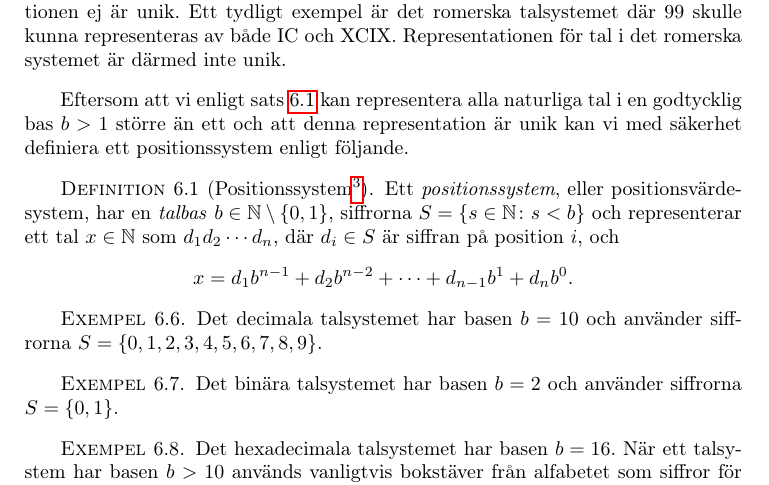
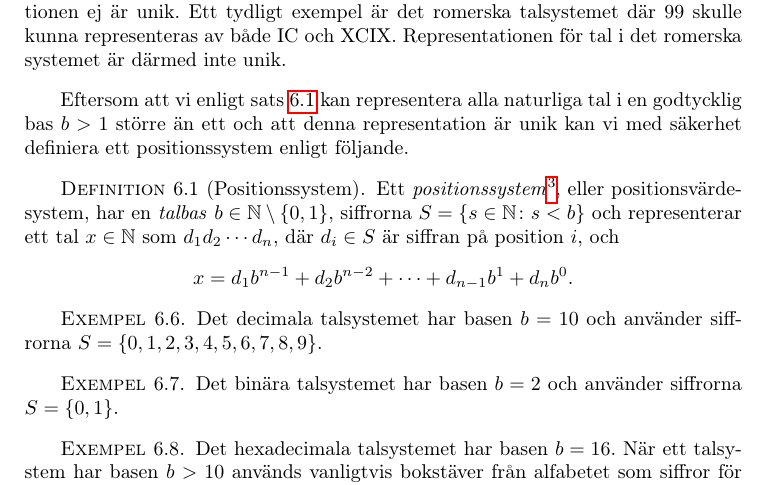
Before and after one commit to MatematikForAlla/gy-matematik-1, a LaTeX thesis (matematik-1.tex, which reads talsystem.tex): part of page 52 of 64, cut so that both start at the same text. Compiled offline with pdfLaTeX.

Commit message:
Moves footnote out of definition title

```diff
--- a/talsystem.tex
+++ b/talsystem.tex
@@ -350,10 +350,10 @@ Eftersom att vi enligt \cref{thm:PositionssystemAllaUnika} kan representera
 alla naturliga tal i en godtycklig bas \(b>1\) större än ett och att denna
 representation är unik kan vi med säkerhet definiera ett positionssystem enligt
 följande.
-\begin{definition}[Positionssystem\footnote{\emph{Eng.} positional system,
-  place-value
-  system}]\index{talsystem!positionssystem}\index{positionssystem}\index{talbas}\index{positionssystem!talbas}\index{positionsvärdesystem|see{positionssystem}}\label{def:Positionssystem}
-  Ett \emph{positionssystem}, eller positionsvärdesystem, har en
+\begin{definition}[Positionssystem]\index{talsystem!positionssystem}\index{positionssystem}\index{talbas}\index{positionssystem!talbas}\index{positionsvärdesystem|see{positionssystem}}\label{def:Positionssystem}
+  Ett \emph{positionssystem}\footnote{%
+    \emph{Eng.} positional system, place-value system
+  }, eller positionsvärdesystem, har en
   \emph{talbas} \(b \in \N \setminus \{0,1\}\),
   siffrorna \(S=\{s\in\N\colon s<b\}\) och representerar ett tal \(x\in\N\) som
   \(d_1d_2\cdots d_n\), där \(d_i \in S\) är siffran på position \(i\), och
```
